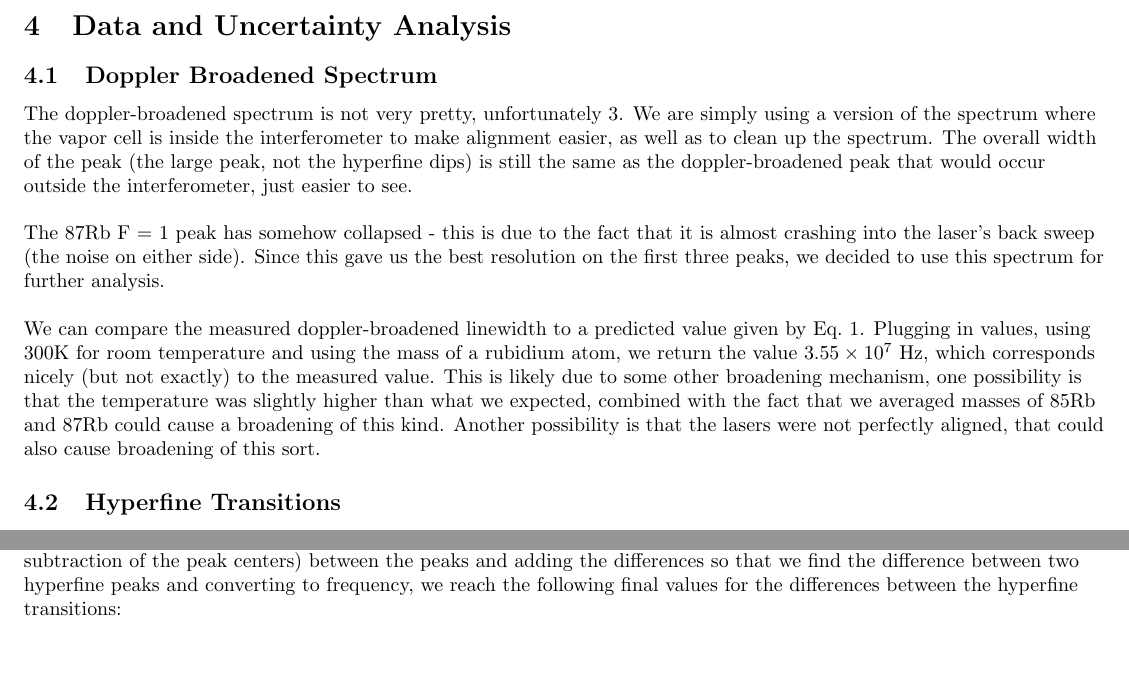
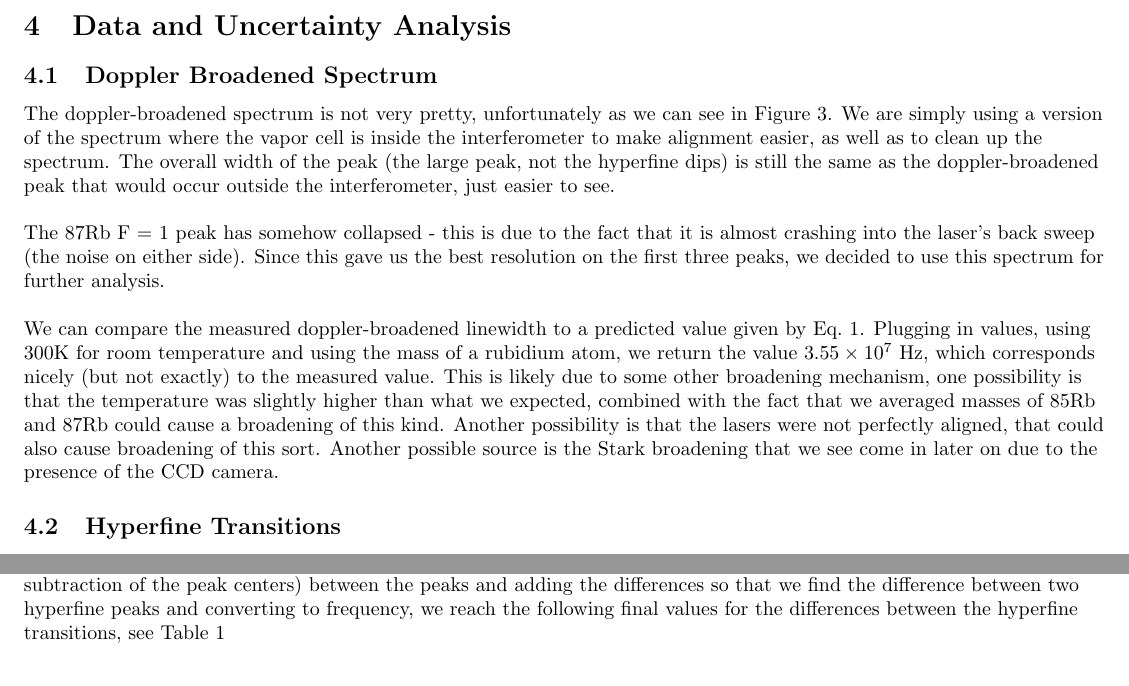
Before and after one commit to bzcheeseman/phys211, a LaTeX paper (Hyperfine_Rb/report/report.tex): two parts of page 6 of 10, joined at a grey line, cut so that both start at the same text. Compiled offline with pdfLaTeX.

Commit message:
finished, maybe

```diff
--- a/Hyperfine_Rb/report/report.tex
+++ b/Hyperfine_Rb/report/report.tex
@@ -165,7 +165,7 @@
 
 \section{Data and Uncertainty Analysis}
   \subsection{Doppler Broadened Spectrum}
-  The doppler-broadened spectrum is not very pretty, unfortunately~\ref{full_spectrum}.  We are simply using a version of the spectrum where the vapor cell is inside the interferometer to make alignment easier, as well as to clean up the spectrum.  The overall width of the peak (the large peak, not the hyperfine dips) is still the same as the doppler-broadened peak that would occur outside the interferometer, just easier to see.
+  The doppler-broadened spectrum is not very pretty, unfortunately as we can see in Figure~\ref{full_spectrum}.  We are simply using a version of the spectrum where the vapor cell is inside the interferometer to make alignment easier, as well as to clean up the spectrum.  The overall width of the peak (the large peak, not the hyperfine dips) is still the same as the doppler-broadened peak that would occur outside the interferometer, just easier to see.
 
   \begin{figure}[!htb]
     \centering
@@ -180,7 +180,7 @@
 
   \hspace{.25cm}
 
-  We can compare the measured doppler-broadened linewidth to a predicted value given by Eq.~\ref{doppler}.  Plugging in values, using 300K for room temperature and using the mass of a rubidium atom, we return the value $3.55 \times 10^7$ Hz, which corresponds nicely (but not exactly) to the measured value.  This is likely due to some other broadening mechanism, one possibility is that the temperature was slightly higher than what we expected, combined with the fact that we averaged masses of 85Rb and 87Rb could cause a broadening of this kind.  Another possibility is that the lasers were not perfectly aligned, that could also cause broadening of this sort.
+  We can compare the measured doppler-broadened linewidth to a predicted value given by Eq.~\ref{doppler}.  Plugging in values, using 300K for room temperature and using the mass of a rubidium atom, we return the value $3.55 \times 10^7$ Hz, which corresponds nicely (but not exactly) to the measured value.  This is likely due to some other broadening mechanism, one possibility is that the temperature was slightly higher than what we expected, combined with the fact that we averaged masses of 85Rb and 87Rb could cause a broadening of this kind.  Another possibility is that the lasers were not perfectly aligned, that could also cause broadening of this sort.  Another possible source is the Stark broadening that we see come in later on due to the presence of the CCD camera.
 
   \subsection{Hyperfine Transitions}
   If we want to look closer at a given peak, we choose the 87Rb F = 2 peak.  We can zoom in and identify all the transitions, shown in Figure~\ref{hyperfine}.
@@ -202,7 +202,7 @@
 
   \hspace{.25cm}
 
-  In both cases we add uncertainties in quadrature, as again, the uncertainties are unrelated.  Both sources come from the fits, but because the two were calculated separately we can add the fractional uncertainties in quadrature and then apply that to the final value to extract uncertainty in said final value.  However, actually calculating differences in time (simple subtraction of the peak centers) between the peaks and adding the differences so that we find the difference between two hyperfine peaks and converting to frequency, we reach the following final values for the differences between the hyperfine transitions:
+  In both cases we add uncertainties in quadrature, as again, the uncertainties are unrelated.  Both sources come from the fits, but because the two were calculated separately we can add the fractional uncertainties in quadrature and then apply that to the final value to extract uncertainty in said final value.  However, actually calculating differences in time (simple subtraction of the peak centers) between the peaks and adding the differences so that we find the difference between two hyperfine peaks and converting to frequency, we reach the following final values for the differences between the hyperfine transitions, see Table~\ref{hyperfine_splitting}
 
   \hspace{.25cm}
 
```
Also changed, not shown: Hyperfine_Rb/report/report.pdf, Hyperfine_Rb/report/report.tex (4 more changed lines).
